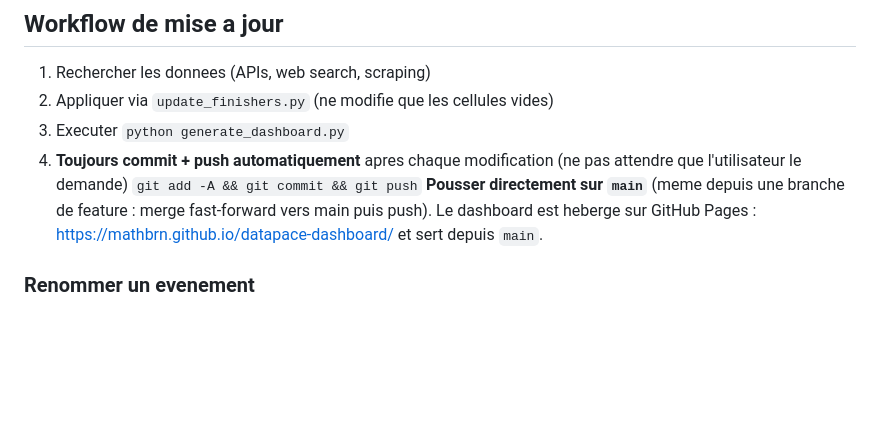
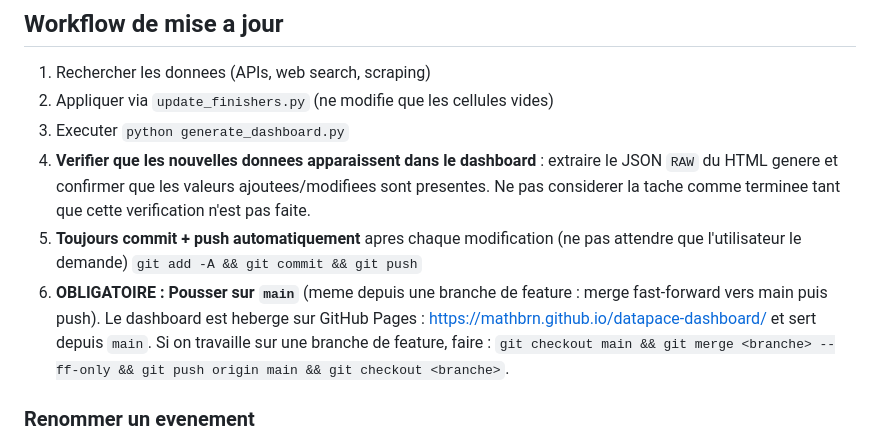
Before and after one commit to mathbrn/datapace-dashboard, a Markdown page: CLAUDE.md, the part around the change. Rendered like a GitHub page; blank space fills up the shorter version.

Commit message:
CLAUDE.md: renforcer workflow — vérifier données dans dashboard + toujours push main
https://claude.ai/code/session_01NDRDdaoD47bJRT7WbM1up5

```diff
--- a/CLAUDE.md
+++ b/CLAUDE.md
@@ -160,9 +160,10 @@
 1. Rechercher les donnees (APIs, web search, scraping)
 2. Appliquer via `update_finishers.py` (ne modifie que les cellules vides)
 3. Executer `python generate_dashboard.py`
-4. **Toujours commit + push automatiquement** apres chaque modification (ne pas attendre que l'utilisateur le demande)
+4. **Verifier que les nouvelles donnees apparaissent dans le dashboard** : extraire le JSON `RAW` du HTML genere et confirmer que les valeurs ajoutees/modifiees sont presentes. Ne pas considerer la tache comme terminee tant que cette verification n'est pas faite.
+5. **Toujours commit + push automatiquement** apres chaque modification (ne pas attendre que l'utilisateur le demande)
    `git add -A && git commit && git push`
-   **Pousser directement sur `main`** (meme depuis une branche de feature : merge fast-forward vers main puis push). Le dashboard est heberge sur GitHub Pages : https://mathbrn.github.io/datapace-dashboard/ et sert depuis `main`.
+6. **OBLIGATOIRE : Pousser sur `main`** (meme depuis une branche de feature : merge fast-forward vers main puis push). Le dashboard est heberge sur GitHub Pages : https://mathbrn.github.io/datapace-dashboard/ et sert depuis `main`. Si on travaille sur une branche de feature, faire : `git checkout main && git merge <branche> --ff-only && git push origin main && git checkout <branche>`.
 
 ### Renommer un evenement
 Modifier le nom dans TOUS les emplacements listes dans "Ou sont stockes les noms d'evenements" ci-dessus (9 fichiers). **Ne pas oublier `datapace.db`** (table `events`), c'est la source primaire du dashboard.
```
